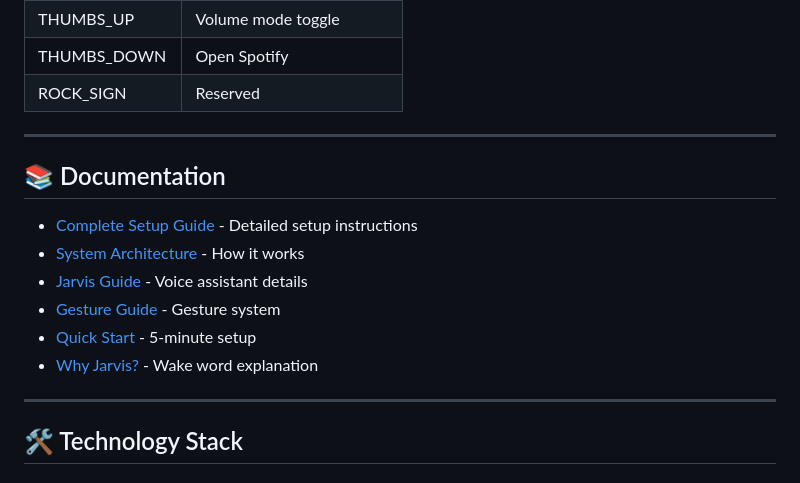
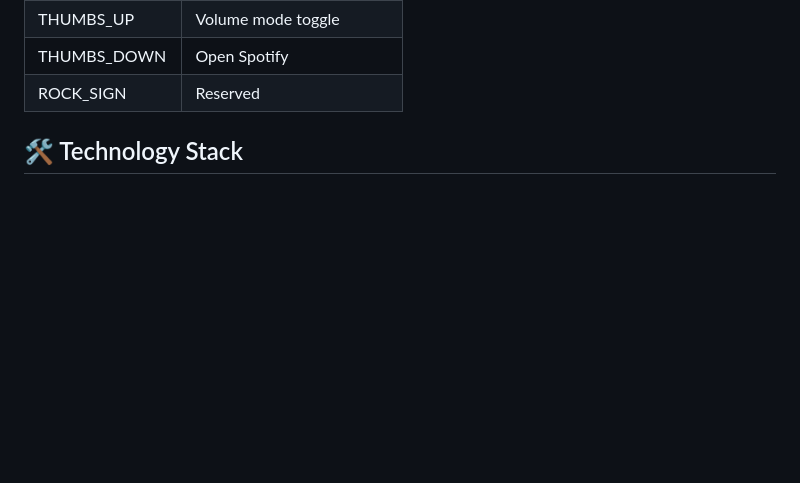
Before and after one commit to RishiiGamer2201/gesture-desktop-control, a Markdown page: README.md, the part around the change. Rendered like a GitHub page; blank space fills up the shorter version.

Commit message:
Remove documentation links from README
Removed documentation section from README.

```diff
--- a/README.md
+++ b/README.md
@@ -210,18 +210,6 @@ Say "Jarvis" followed by:
 | THUMBS_DOWN | Open Spotify |
 | ROCK_SIGN | Reserved |
 
----
-
-## 📚 Documentation
-
-- [Complete Setup Guide](COMPLETE_SETUP_GUIDE.md) - Detailed setup instructions
-- [System Architecture](SYSTEM_ARCHITECTURE.md) - How it works
-- [Jarvis Guide](JARVIS_SETUP_GUIDE.md) - Voice assistant details
-- [Gesture Guide](UPDATED_SYSTEM_GUIDE.md) - Gesture system
-- [Quick Start](QUICK_START.md) - 5-minute setup
-- [Why Jarvis?](WHY_JARVIS.md) - Wake word explanation
-
----
 
 ## 🛠️ Technology Stack
 
```
